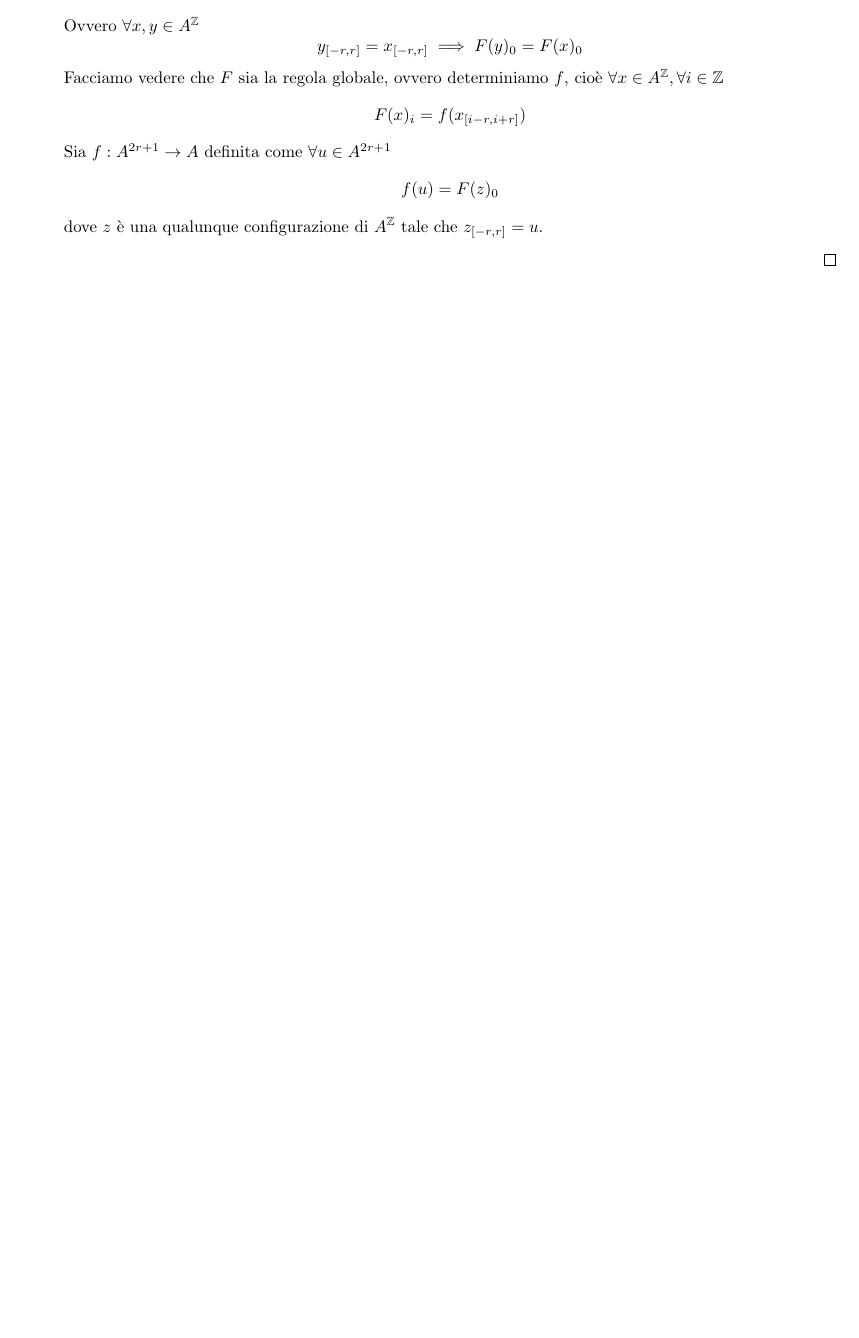
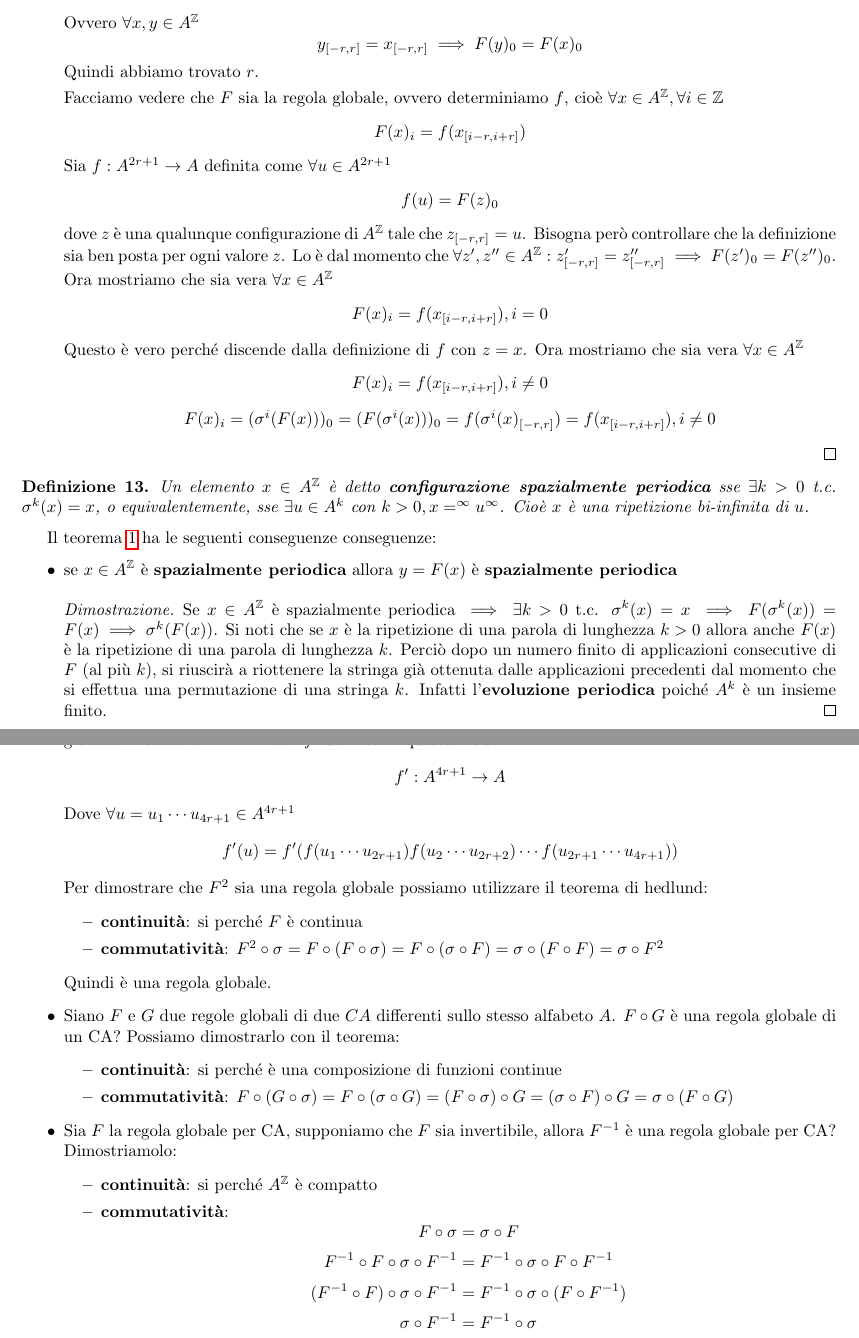
Before and after one commit to TommasoFerrario18/Appunti, a LaTeX book (2_anno/sci/main.tex, which reads 2_anno/sci/chapters/sistemi_complessi.tex): part of page 7 of 9 before the commit and two parts of pages 7 and 8 of 10 after it, the two joined at a grey line, cut so that both start at the same text, the shorter picture padded with empty space. Compiled offline with pdfLaTeX.

Commit message:
correzione sistemi complessi e incerti

```diff
--- a/2_anno/sci/chapters/sistemi_complessi.tex
+++ b/2_anno/sci/chapters/sistemi_complessi.tex
@@ -322,14 +322,73 @@ di ogni automa nel CA.
             $$d(y,x)<\frac{1}{2^r} \implies F(y)_0= F(x)_0$$
             Ovvero $\forall x,y \in A^\mathbb{Z}$
             $$y_{[-r,r]} =x_{[-r,r]}\implies F(y)_0= F(x)_0$$
+            Quindi abbiamo trovato $r$.
+
             Facciamo vedere che $F$ sia la regola globale, ovvero determiniamo $f$, cioè
             $\forall x\in A^\mathbb{Z},\forall i\in\mathbb{Z}$
             $$F(x)_i = f(x_{[i-r,i+r]})$$
             Sia $f: A^{2r+1}\rightarrow A$ definita come $\forall u \in A^{2r+1}$
             $$f(u) = F(z)_0$$ dove $z$ è una qualunque configurazione di
-            $A^\mathbb{Z}$ tale che $z_{[-r,r]} = u$.
-
-
+            $A^\mathbb{Z}$ tale che $z_{[-r,r]} = u$. Bisogna però controllare che
+            la definizione sia ben posta per ogni valore $z$. Lo è dal momento che
+            $\forall z',z''\in A^\mathbb{Z}: z'_{[-r,r]} =  z''_{[-r,r]}\implies F(z')_0 = F(z'')_0$.
+            Ora mostriamo che sia vera $\forall x\in A^\mathbb{Z}$
+            $$F(x)_i = f(x_{[i-r,i+r]}), i = 0$$
+            Questo è vero perché discende dalla definizione di $f$ con $z = x$.
+            Ora mostriamo che sia vera $\forall x\in A^\mathbb{Z}$
+            $$F(x)_i = f(x_{[i-r,i+r]}), i \ne 0$$
+            $$F(x)_i = (\sigma^i(F(x)))_0=(F(\sigma^i(x)))_0=f(\sigma^i(x)_{[-r,r]}) = f(x_{[i-r,i+r]}), i \ne 0$$
         \end{itemize}
     \end{proof}
 \end{teorema}
+
+\begin{definizione}
+    Un elemento $x\in A^\mathbb{Z}$ è detto \textbf{configurazione spazialmente
+    periodica} sse $\exists k>0 $ t.c. $\sigma^k(x) = x$, o equivalentemente, sse
+    $\exists u\in A^k$ con $k>0, x = ^\infty u ^\infty$. Cioè $x$ è una ripetizione
+    bi-infinita di $u$.
+\end{definizione}
+
+Il teorema \ref{th:hedlund} ha le seguenti conseguenze conseguenze:
+\begin{itemize}
+    \item se $x\in A^\mathbb{Z}$ è \textbf{spazialmente periodica} allora $y=F(x)$
+    è  \textbf{spazialmente periodica}
+    \begin{proof}
+        Se $x\in A^\mathbb{Z}$  è spazialmente periodica $\implies\exists k>0$ t.c.
+        $\sigma^k(x)=x \implies F(\sigma^k(x)) = F(x)\implies \sigma^k(F(x))$.
+        Si noti che se $x$ è la ripetizione di una parola di lunghezza $k>0$ allora
+        anche $F(x)$ è la ripetizione di una parola di lunghezza $k$. Perciò dopo
+        un numero finito di applicazioni consecutive di $F$ (al più $k$), si riuscirà
+        a riottenere la stringa già ottenuta dalle applicazioni precedenti dal momento
+        che si effettua una permutazione di una stringa $k$. Infatti l'\textbf{evoluzione
+        periodica} poiché $A^k$ è un insieme finito.
+    \end{proof}
+    \item Dato un $CA = <A,r,f>$ con regola globale $F$, è possibile definire un  $CA '= <A,2r,f'>$
+    con regola globale $F'$ tale che $F'=F^2$ con $f'$ definita in questo modo.
+    $$f':A^{4r+1}\rightarrow A$$
+    Dove $\forall u=u_1\cdots u_{4r+1}\in A^{4r+1}$
+    $$f'(u) = f'(f(u_1\cdots u_{2r+1})f(u_{2}\cdots u_{2r+2})\cdots f(u_{2r+1}\cdots u_{4r+1}))$$
+    Per dimostrare che $F^2$ sia una regola globale possiamo utilizzare il teorema di
+    hedlund:
+    \begin{itemize}
+        \item \textbf{continuità}: si perché $F$ è continua
+        \item \textbf{commutatività}: $F^2\circ \sigma = F\circ (F\circ \sigma ) = F\circ (\sigma\circ F  ) = \sigma\circ (F\circ F  )  = \sigma \circ F^2$
+    \end{itemize}
+    Quindi è una regola globale.
+    \item Siano $F$ e $G$ due regole globali di due $CA$ differenti sullo stesso
+    alfabeto $A$. $F\circ G$ è una regola globale di un CA? Possiamo dimostrarlo con
+    il teorema:
+    \begin{itemize}
+        \item \textbf{continuità}: si perché è una composizione di funzioni continue
+        \item \textbf{commutatività}: $F\circ (G\circ \sigma) = F\circ (\sigma\circ G) = (F\circ \sigma)\circ G =(\sigma\circ F)\circ G = \sigma\circ (F\circ G)$
+    \end{itemize}
+    \item Sia $F$ la regola globale per CA, supponiamo che $F$ sia invertibile,
+    allora $F^{-1}$ è una regola globale per CA? Dimostriamolo:
+    \begin{itemize}
+        \item \textbf{continuità}: si perché $A^\mathbb{Z}$ è compatto
+        \item \textbf{commutatività}: $$F\circ \sigma = \sigma \circ F $$
+        $$ F^{-1} \circ F\circ \sigma \circ F^{-1}= F^{-1}\circ \sigma \circ F \circ F^{-1}$$
+        $$ (F^{-1} \circ F)\circ \sigma \circ F^{-1}= F^{-1}\circ \sigma \circ (F \circ F^{-1})$$
+        $$ \sigma \circ F^{-1}= F^{-1}\circ \sigma$$
+    \end{itemize}
+\end{itemize}
```
Also changed, not shown: 2_anno/sci/chapters/sistemi_complessi.tex (4 more changed lines).
